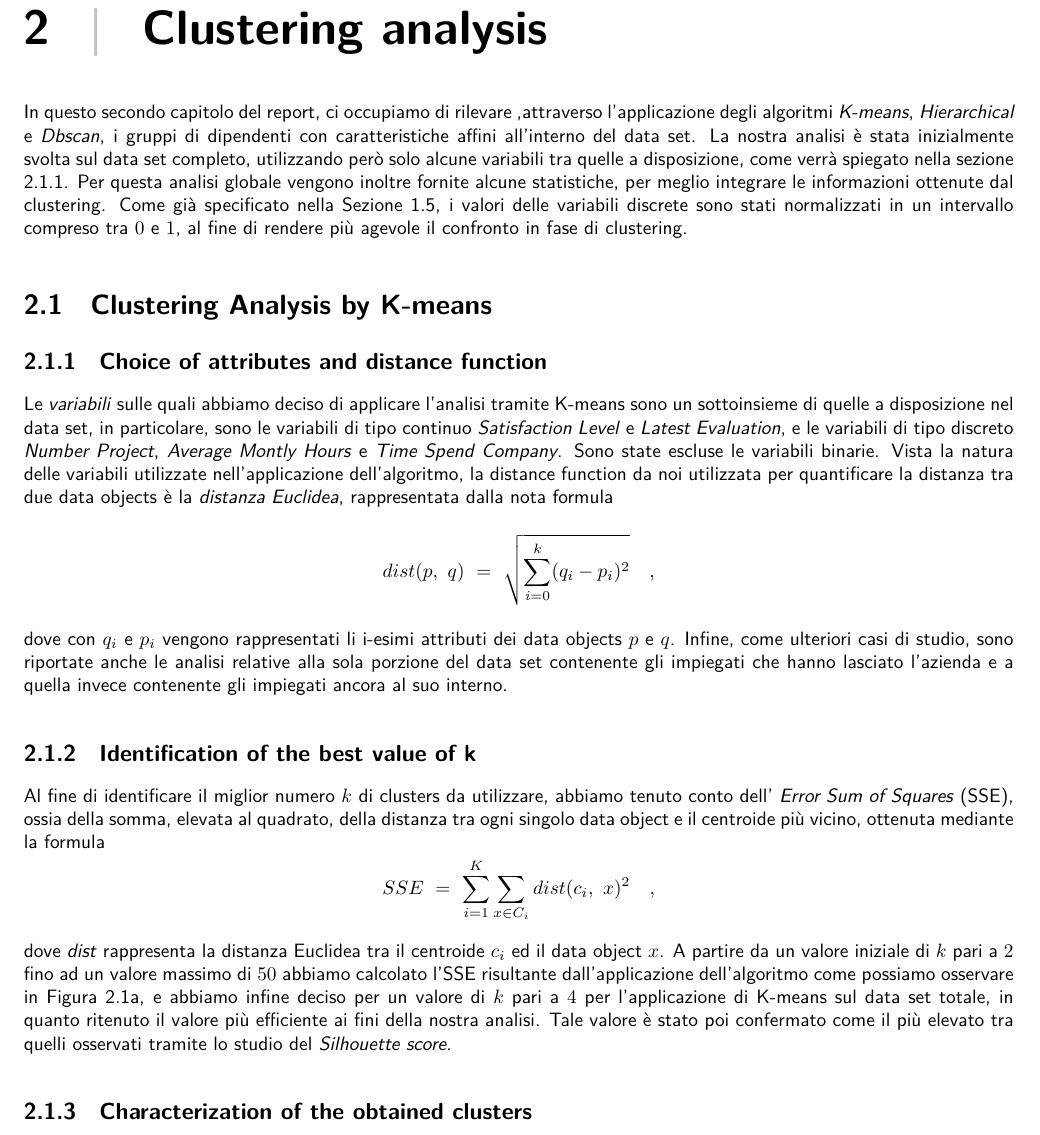
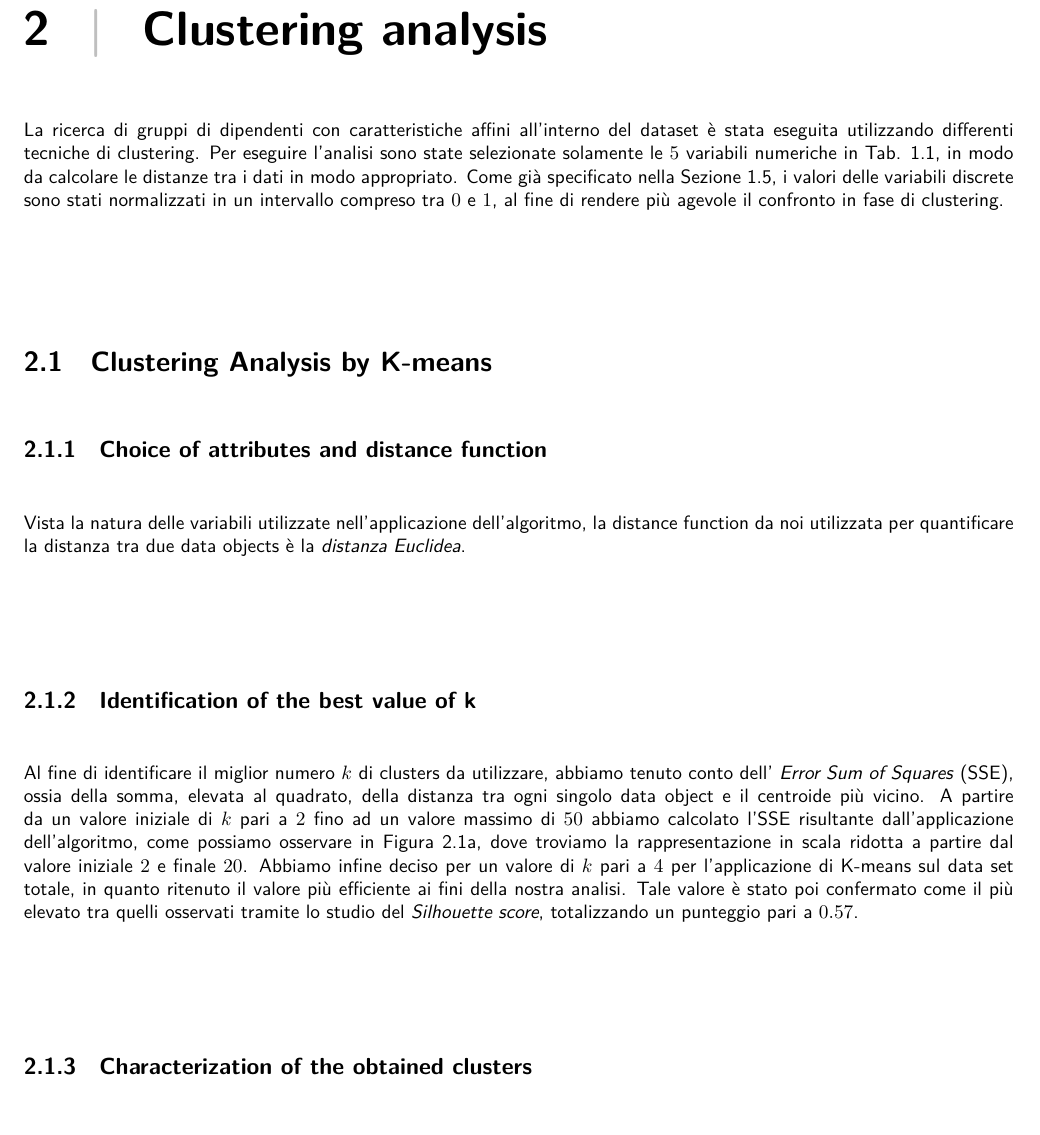
Before and after one commit to germz01/Human-Resources-Analysis, a LaTeX document (main.tex, which reads chapters/2.tex): part of page 7 of 13, cut so that both start at the same text. Compiled offline with XeLaTeX; a missing font is replaced by an installed copy or a similar font.

Commit message:
Updated kmeans chapter

```diff
--- a/chapters/2.tex
+++ b/chapters/2.tex
@@ -1,42 +1,27 @@
-In questo secondo capitolo del report, ci occupiamo di rilevare ,attraverso l'applicazione
-degli algoritmi \textit{K-means}, \textit{Hierarchical} e \textit{Dbscan}, i gruppi di dipendenti con
-caratteristiche affini all'interno del data set. La nostra analisi è stata inizialmente svolta sul data set
-completo, utilizzando però solo alcune variabili tra quelle a disposizione, come verrà spiegato nella sezione
-\ref{sub:choice_of_attributes_and_distance_function}. Per questa analisi globale vengono inoltre fornite alcune
-statistiche, per meglio integrare le informazioni ottenute dal clustering. Come già specificato nella Sezione
-\ref{sec:variable_transformations}, i valori delle variabili discrete sono stati normalizzati in un intervallo
-compreso tra $0$ e $1$, al fine di rendere più agevole il confronto in fase di clustering.
+La ricerca di gruppi di dipendenti con caratteristiche affini all'interno del dataset è stata eseguita utilizzando
+differenti tecniche di clustering. Per eseguire l'analisi sono state selezionate solamente le $5$ variabili
+numeriche in Tab. \ref{tab:variabili}, in modo da calcolare le distanze tra i dati in modo appropriato.
+Come già specificato nella Sezione \ref{sec:variable_transformations}, i valori delle variabili discrete sono
+stati normalizzati in un intervallo compreso tra $0$ e $1$, al fine di rendere più agevole il confronto in fase di
+clustering.
 \section{Clustering Analysis by K-means} % (fold)
 \label{sec:clustering_analysis_by_k_means}
 \subsection{Choice of attributes and distance function} % (fold)
 \label{sub:choice_of_attributes_and_distance_function}
-Le \textit{variabili} sulle quali abbiamo deciso di applicare l'analisi tramite K-means sono un sottoinsieme di
-quelle a disposizione nel data set, in particolare, sono le variabili di tipo continuo
-\textit{Satisfaction Level} e \textit{Latest Evaluation}, e le variabili di tipo discreto
-\textit{Number Project}, \textit{Average Montly Hours} e \textit{Time Spend Company}. Sono state escluse le
-variabili binarie. Vista la natura delle variabili utilizzate nell'applicazione dell'algoritmo, la distance
-function da noi utilizzata per quantificare la distanza tra due data objects è la \textit{distanza Euclidea},
-rappresentata dalla nota formula
-\begin{equation*}
-    dist(p,\ q) \ = \ \sqrt{\sum_{i = 0}^{k}(q_i - p_i)^2}\quad,
-\end{equation*}
-dove con $q_i$ e $p_i$ vengono rappresentati li i-esimi attributi dei data objects $p$ e $q$. Infine, come
-ulteriori casi di studio, sono riportate anche le analisi relative alla sola porzione del data set contenente gli
-impiegati che hanno lasciato l'azienda e a quella invece contenente gli impiegati ancora al suo interno.
+Vista la natura delle variabili utilizzate nell'applicazione dell'algoritmo, la distance
+function da noi utilizzata per quantificare la distanza tra due data objects è la \textit{distanza Euclidea}.
 % subsection choice_of_attributes_and_distance_function (end)
 \subsection{Identification of the best value of k} % (fold)
 \label{sub:identification_of_the_best_value_of_k}
 Al fine di identificare il miglior numero $k$ di clusters da utilizzare, abbiamo tenuto conto dell'
-\textit{Error Sum of Squares} (SSE), ossia della somma, elevata al quadrato, della distanza tra ogni singolo data object e il centroide più vicino, ottenuta mediante la formula
-\begin{equation*}
-    SSE \ = \ \sum_{i = 1}^{K} \sum_{x \in C_i} dist(c_i,\ x)^2 \quad ,
-\end{equation*}
-dove \textit{dist} rappresenta la distanza Euclidea tra il centroide $c_i$ ed il data object $x$.
- A partire da un valore iniziale di $k$ pari a $2$ fino ad un valore
-massimo di $50$ abbiamo calcolato l'SSE risultante dall'applicazione dell'algoritmo come possiamo osservare in
-Figura \ref{fig:sse}, e abbiamo infine deciso per un valore di $k$ pari a $4$ per l'applicazione di K-means sul
+\textit{Error Sum of Squares} (SSE), ossia della somma, elevata al quadrato, della distanza tra ogni singolo data
+object e il centroide più vicino. A partire da un valore iniziale di $k$ pari a $2$ fino ad un valore
+massimo di $50$ abbiamo calcolato l'SSE risultante dall'applicazione dell'algoritmo, come possiamo osservare in
+Figura \ref{fig:sse}, dove troviamo la rappresentazione in scala ridotta a partire dal valore iniziale $2$ e
+finale $20$. Abbiamo infine deciso per un valore di $k$ pari a $4$ per l'applicazione di K-means sul
 data set totale, in quanto ritenuto il valore più efficiente ai fini della nostra analisi. Tale valore è stato poi
-confermato come il più elevato tra quelli osservati tramite lo studio del \textit{Silhouette score}.
+confermato come il più elevato tra quelli osservati tramite lo studio del \textit{Silhouette score},
+totalizzando un punteggio pari a $0.57$.
 % subsection identification_of_the_best_value_of_k (end)
 \subsection{Characterization of the obtained clusters } % (fold)
 \label{sub:characterization_of_the_obtained_clusters}
```
Also changed, not shown: code/kmeans/kmeans.py (+3 -1 lines), images/kmeans/SSE.pdf, main.pdf.
